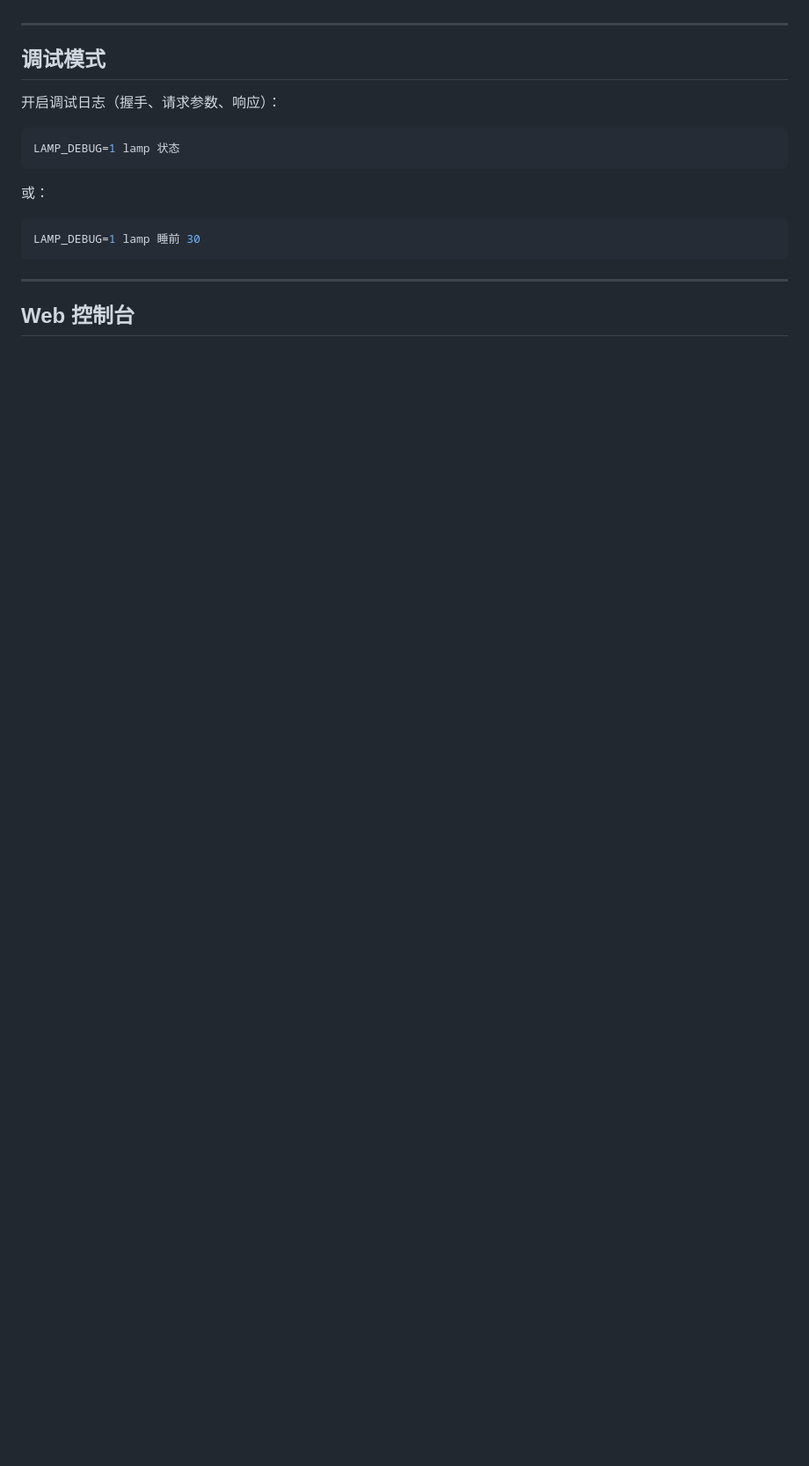
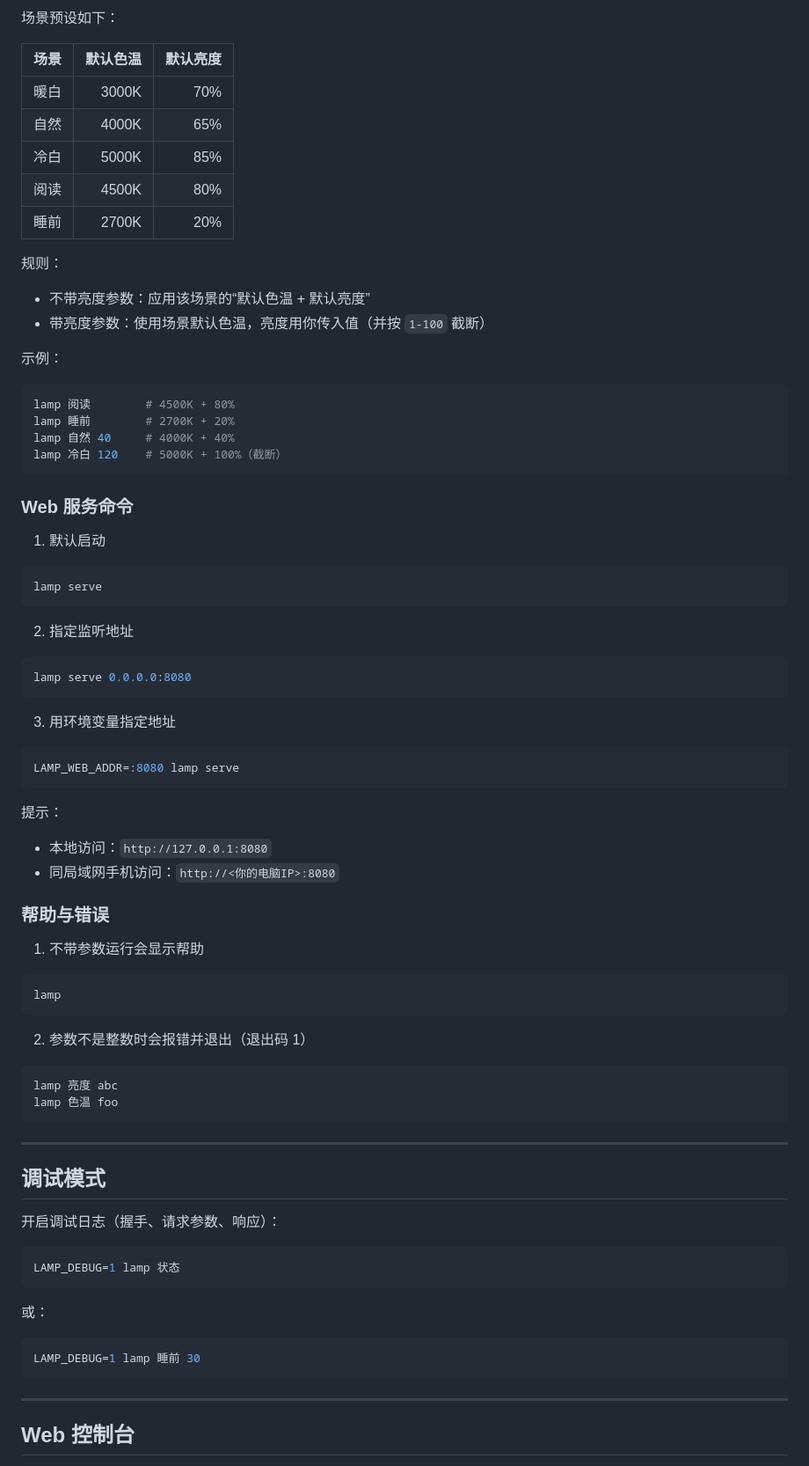
Before and after one commit to huangke19/Lamp_Controller, a Markdown page: README.md, the part around one of its changes. Shown at 88% size. Drawn GitHub-style; blank space fills up the shorter version.

````diff
--- a/README.md
+++ b/README.md
@@ -89,3 +156,64 @@ lamp 阅读 70
+场景预设如下：
+
+| 场景 | 默认色温 | 默认亮度 |
+|---|---:|---:|
+| 暖白 | 3000K | 70% |
+| 自然 | 4000K | 65% |
+| 冷白 | 5000K | 85% |
+| 阅读 | 4500K | 80% |
+| 睡前 | 2700K | 20% |
+
+规则：
+- 不带亮度参数：应用该场景的“默认色温 + 默认亮度”
+- 带亮度参数：使用场景默认色温，亮度用你传入值（并按 `1-100` 截断）
+
+示例：
+
+```bash
+lamp 阅读        # 4500K + 80%
+lamp 睡前        # 2700K + 20%
+lamp 自然 40     # 4000K + 40%
+lamp 冷白 120    # 5000K + 100%（截断）
+```
+
+### Web 服务命令
+
+1. 默认启动
+
+```bash
+lamp serve
+```
+
+2. 指定监听地址
+
+```bash
+lamp serve 0.0.0.0:8080
+```
+
+3. 用环境变量指定地址
+
+```bash
+LAMP_WEB_ADDR=:8080 lamp serve
+```
+
+提示：
+- 本地访问：`http://127.0.0.1:8080`
+- 同局域网手机访问：`http://<你的电脑IP>:8080`
+
+### 帮助与错误
+
+1. 不带参数运行会显示帮助
+
+```bash
+lamp
+```
+
+2. 参数不是整数时会报错并退出（退出码 1）
+
+```bash
+lamp 亮度 abc
+lamp 色温 foo
+```
 
 ---
 
````
Also changed, not shown: other parts of README.md (+82 -15 lines).
